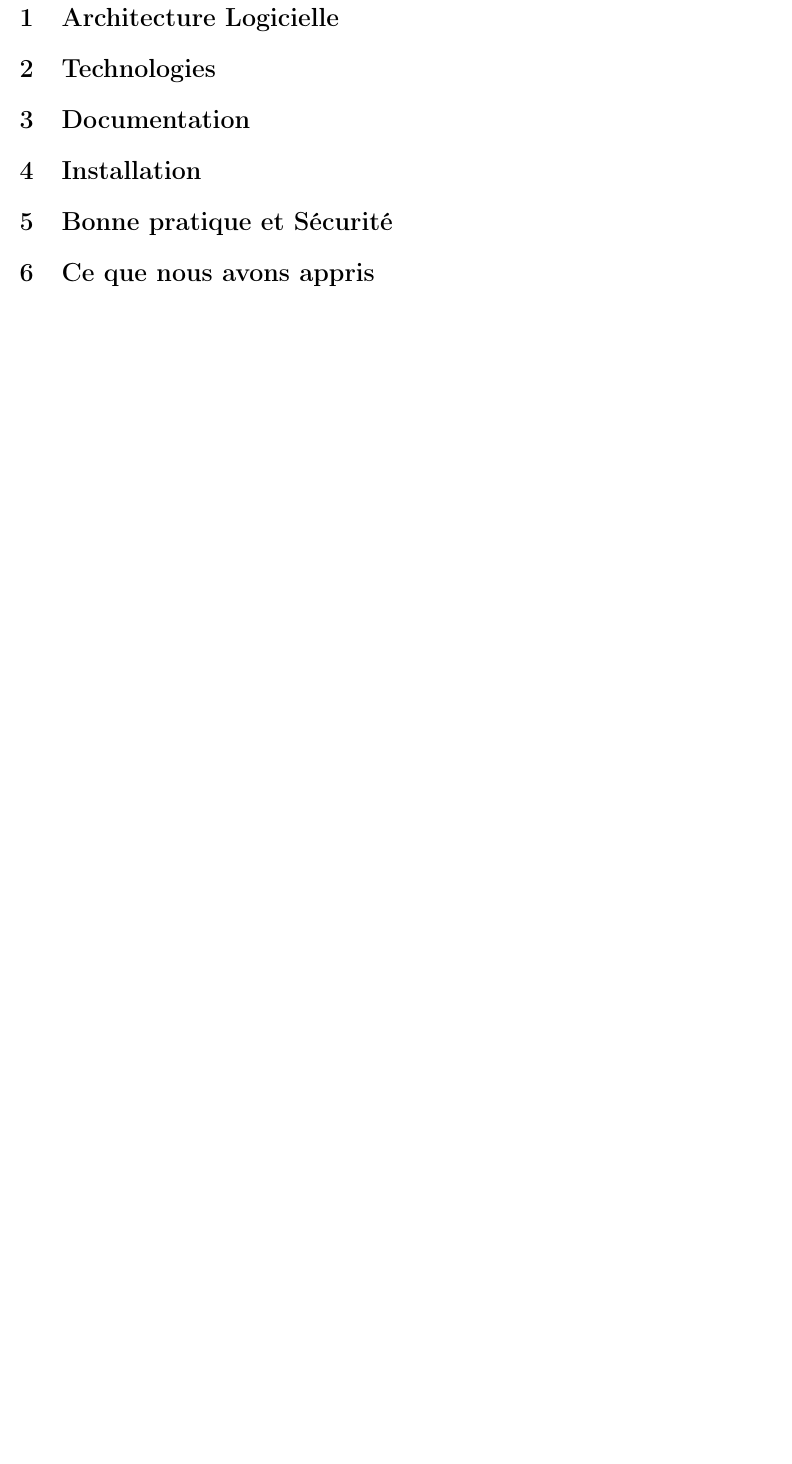
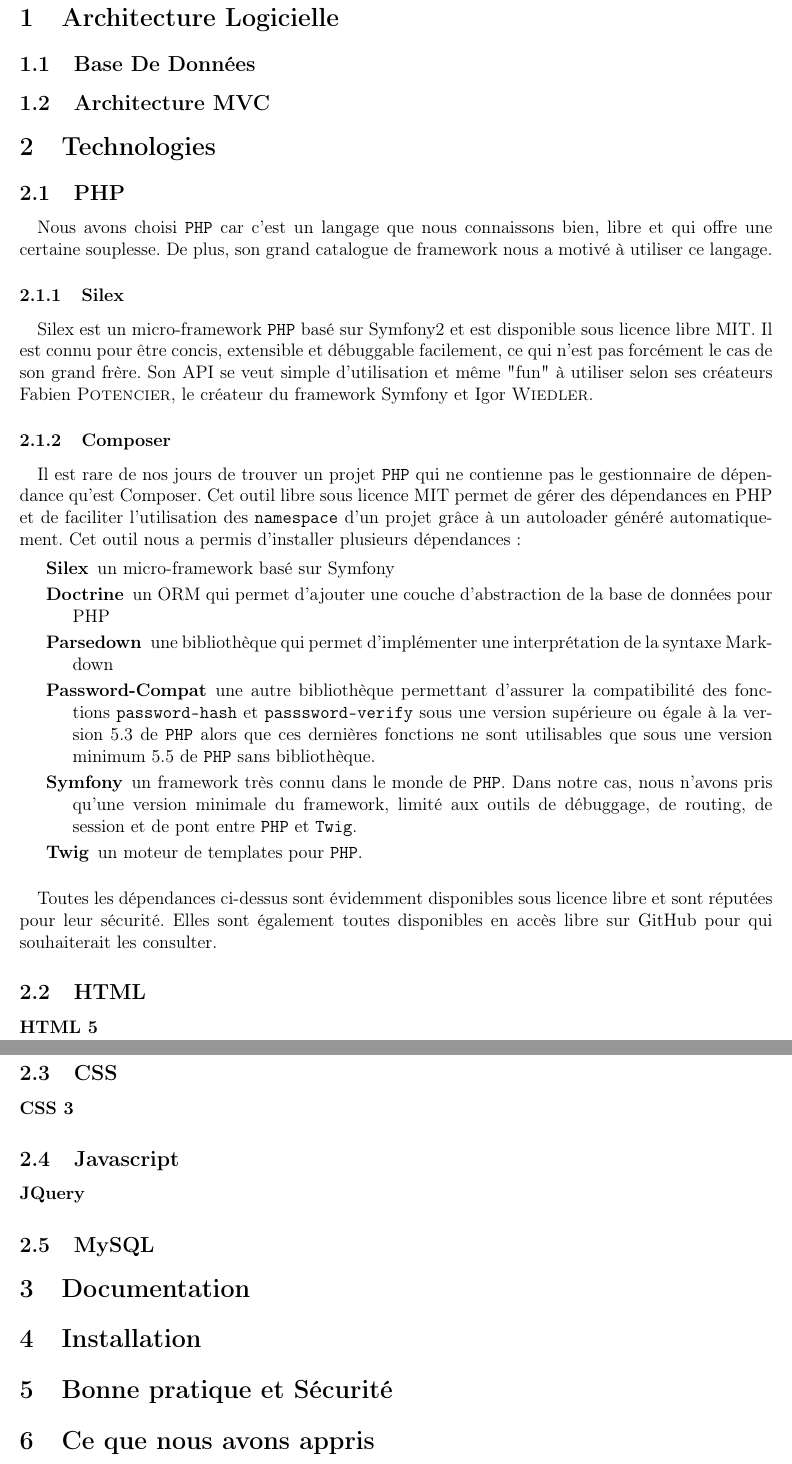
Before and after one commit to yoannfleurydev/mini-quiz-documentation, a LaTeX document (report-crochemore-fleury.tex): part of page 3 of 3 before the commit and two parts of pages 3 and 4 of 4 after it, the two joined at a grey line, cut so that both start at the same text, the shorter picture padded with empty space. Compiled offline with pdfLaTeX.

Commit message:
add Composer and Silex details

```diff
--- a/report-crochemore-fleury.tex
+++ b/report-crochemore-fleury.tex
@@ -47,9 +47,45 @@
 \newpage
 \tableofcontents
 \newpage
+
 \section{Architecture Logicielle}
+    \subsection{Base De Données}
+    \subsection{Architecture MVC}
 
 \section{Technologies}
+    \subsection{PHP}
+        \paragraph{} Nous avons choisi \texttt{PHP} car c'est un langage que nous connaissons bien, libre et qui offre une certaine souplesse. De plus, son grand catalogue de framework nous a motivé à utiliser ce langage.
+
+        \subsubsection{Silex}
+            \paragraph{} Silex est un micro-framework \texttt{PHP} basé sur Symfony2 et est disponible sous licence libre MIT. Il est connu pour être concis, extensible et débuggable facilement, ce qui n'est pas forcément le cas de son grand frère. Son API se veut simple d'utilisation et même "fun" à utiliser selon ses créateurs Fabien \textsc{Potencier}, le créateur du framework Symfony et Igor \textsc{Wiedler}.
+
+
+        \subsubsection{Composer}
+            \paragraph{}Il est rare de nos jours de trouver un projet \texttt{PHP} qui ne contienne pas le gestionnaire de dépendance qu'est Composer. Cet outil libre sous licence MIT permet de gérer des dépendances en PHP et de faciliter l'utilisation des \texttt{namespace} d'un projet grâce à un autoloader généré automatiquement. Cet outil nous a permis d'installer plusieurs dépendances :
+
+            \begin{description}
+                \item[Silex] un micro-framework basé sur Symfony
+                \item[Doctrine] un ORM qui permet d'ajouter une couche d'abstraction de la base de données pour PHP
+                \item[Parsedown] une bibliothèque qui permet d'implémenter une interprétation de la syntaxe Markdown
+                \item[Password-Compat] une autre bibliothèque permettant d'assurer la compatibilité des fonctions \texttt{password-hash} et \texttt{passsword-verify} sous une version supérieure ou égale à la version 5.3 de \texttt{PHP} alors que ces dernières fonctions ne sont utilisables que sous une version minimum 5.5 de \texttt{PHP} sans bibliothèque.
+                \item[Symfony] un framework très connu dans le monde de \texttt{PHP}. Dans notre cas, nous n'avons pris qu'une version minimale du framework, limité aux outils de débuggage, de routing, de session et de pont entre \texttt{PHP} et \texttt{Twig}.
+                \item[Twig] un moteur de templates pour \texttt{PHP}.
+            \end{description}
+
+            \paragraph{} Toutes les dépendances ci-dessus sont évidemment disponibles sous licence libre et sont réputées pour leur sécurité. Elles sont également toutes disponibles en accès libre sur GitHub pour qui souhaiterait les consulter.
+
+    \subsection{HTML}
+        \paragraph{HTML 5}
+
+
+    \subsection{CSS}
+        \paragraph{CSS 3}
+
+    \subsection{Javascript}
+        \paragraph{JQuery}
+
+    \subsection{MySQL}
+
 
 \section{Documentation}
 
```
Also changed, not shown: report-crochemore-fleury.tex (8 more changed lines).
